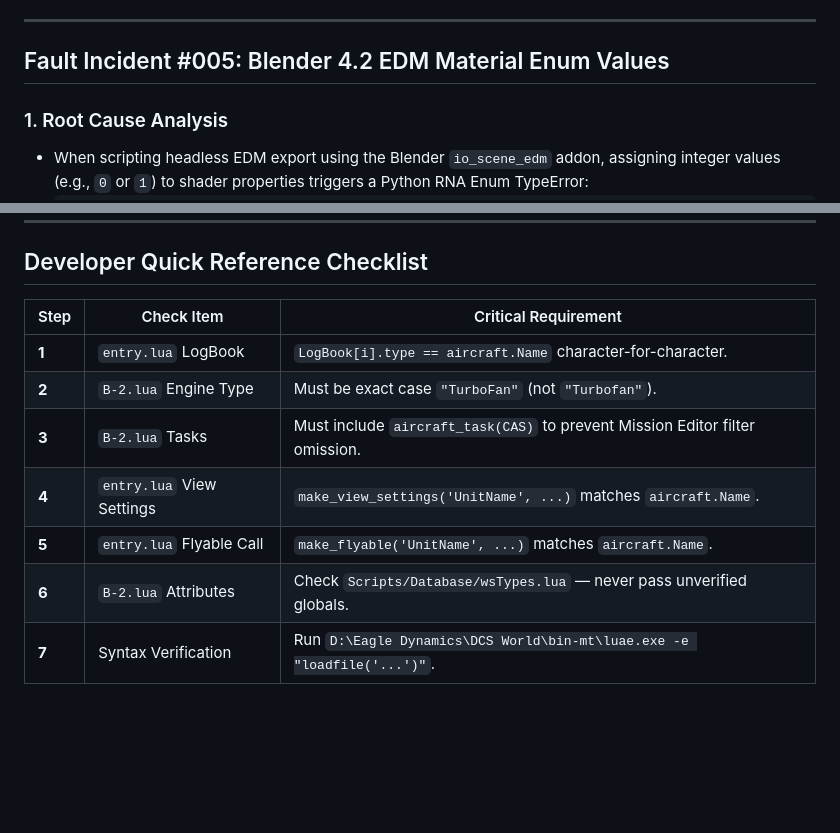
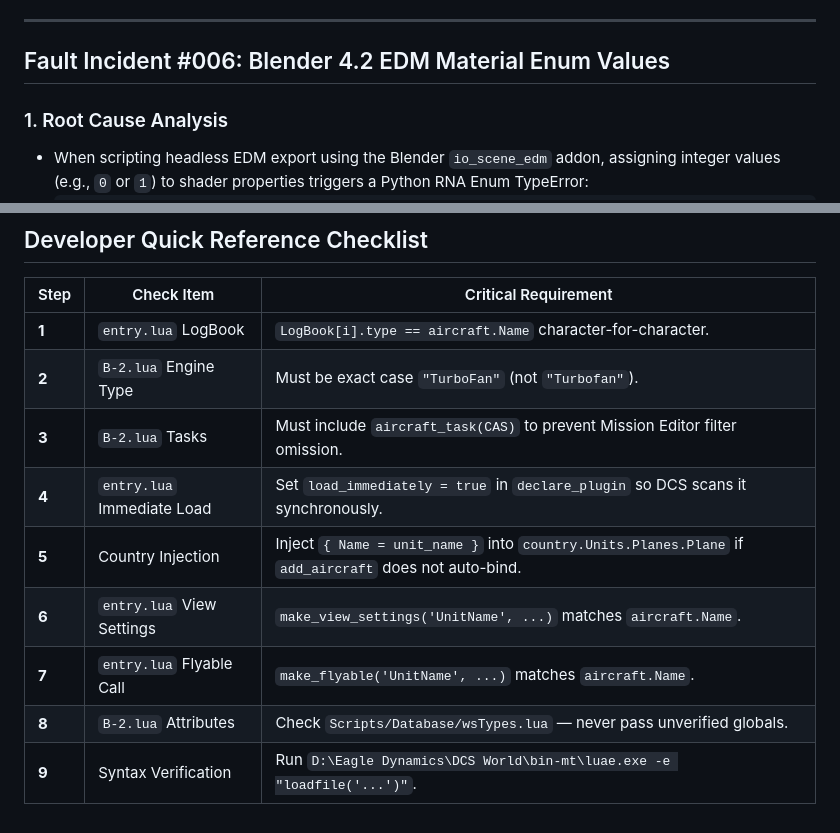
Before and after one commit to Apkallu-Industries/B-2-Spirit, a Markdown page: DCS_MOD_DEVELOPER_TROUBLESHOOTING_GUIDE.md, 2 parts joined by grey strips. GitHub-like rendering; blank space fills up the shorter version.

```diff
--- a/DCS_MOD_DEVELOPER_TROUBLESHOOTING_GUIDE.md
+++ b/DCS_MOD_DEVELOPER_TROUBLESHOOTING_GUIDE.md
@@ -127,7 +177,7 @@ Use standard, validated GUIDs or CLSIDs from `JDAM.lua` and `common_bombs.lua`:
 
 ---
 
-## Fault Incident #005: Blender 4.2 EDM Material Enum Values
+## Fault Incident #006: Blender 4.2 EDM Material Enum Values
 
 ### 1. Root Cause Analysis
 - When scripting headless EDM export using the Blender `io_scene_edm` addon, assigning integer values (e.g., `0` or `1`) to shader properties triggers a Python RNA Enum TypeError:
@@ -156,7 +206,9 @@ edm_node.shadow_caster = 'SHADOW_CASTER_NO'
 | **1** | `entry.lua` LogBook | `LogBook[i].type == aircraft.Name` character-for-character. |
 | **2** | `B-2.lua` Engine Type | Must be exact case `"TurboFan"` (not `"Turbofan"`). |
 | **3** | `B-2.lua` Tasks | Must include `aircraft_task(CAS)` to prevent Mission Editor filter omission. |
-| **4** | `entry.lua` View Settings | `make_view_settings('UnitName', ...)` matches `aircraft.Name`. |
-| **5** | `entry.lua` Flyable Call | `make_flyable('UnitName', ...)` matches `aircraft.Name`. |
-| **6** | `B-2.lua` Attributes | Check `Scripts/Database/wsTypes.lua` — never pass unverified globals. |
-| **7** | Syntax Verification | Run `D:\Eagle Dynamics\DCS World\bin-mt\luae.exe -e "loadfile('...')"`. |
+| **4** | `entry.lua` Immediate Load | Set `load_immediately = true` in `declare_plugin` so DCS scans it synchronously. |
+| **5** | Country Injection | Inject `{ Name = unit_name }` into `country.Units.Planes.Plane` if `add_aircraft` does not auto-bind. |
+| **6** | `entry.lua` View Settings | `make_view_settings('UnitName', ...)` matches `aircraft.Name`. |
+| **7** | `entry.lua` Flyable Call | `make_flyable('UnitName', ...)` matches `aircraft.Name`. |
+| **8** | `B-2.lua` Attributes | Check `Scripts/Database/wsTypes.lua` — never pass unverified globals. |
+| **9** | Syntax Verification | Run `D:\Eagle Dynamics\DCS World\bin-mt\luae.exe -e "loadfile('...')"`. |
```
Also changed, not shown: other parts of DCS_MOD_DEVELOPER_TROUBLESHOOTING_GUIDE.md (+52 -2 lines).
